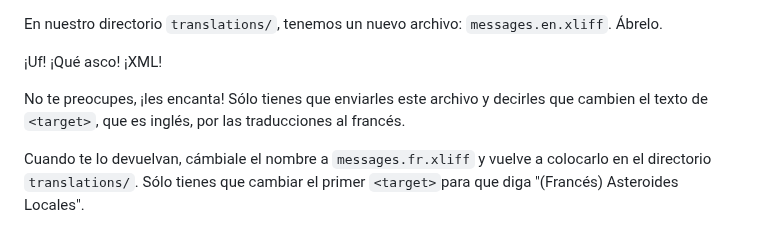
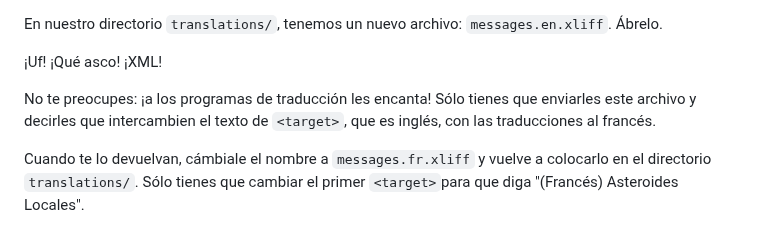
Before and after one commit to SymfonyCasts/bundle-development, a Markdown page: sfcasts/es/extract-command.md, the part around one of its changes. Drawn GitHub-style.

Commit message:
[skip course ci] [skip course build] Add/Update course file sfcasts/es/extract-command.md

```diff
--- a/sfcasts/es/extract-command.md
+++ b/sfcasts/es/extract-command.md
@@ -50,7 +50,7 @@ En nuestro directorio `translations/`, tenemos un nuevo archivo: `messages.en.xl
 
 ¡Uf! ¡Qué asco! ¡XML!
 
-No te preocupes, ¡les encanta! Sólo tienes que enviarles este archivo y decirles que cambien el texto de `<target>`, que es inglés, por las traducciones al francés.
+No te preocupes: ¡a los programas de traducción les encanta! Sólo tienes que enviarles este archivo y decirles que intercambien el texto de `<target>`, que es inglés, con las traducciones al francés.
 
 Cuando te lo devuelvan, cámbiale el nombre a `messages.fr.xliff` y vuelve a colocarlo en el directorio `translations/`. Sólo tienes que cambiar el primer `<target>`para que diga "(Francés) Asteroides Locales".
 
```
Also changed, not shown: other parts of sfcasts/es/extract-command.md (+1 -1 lines).
